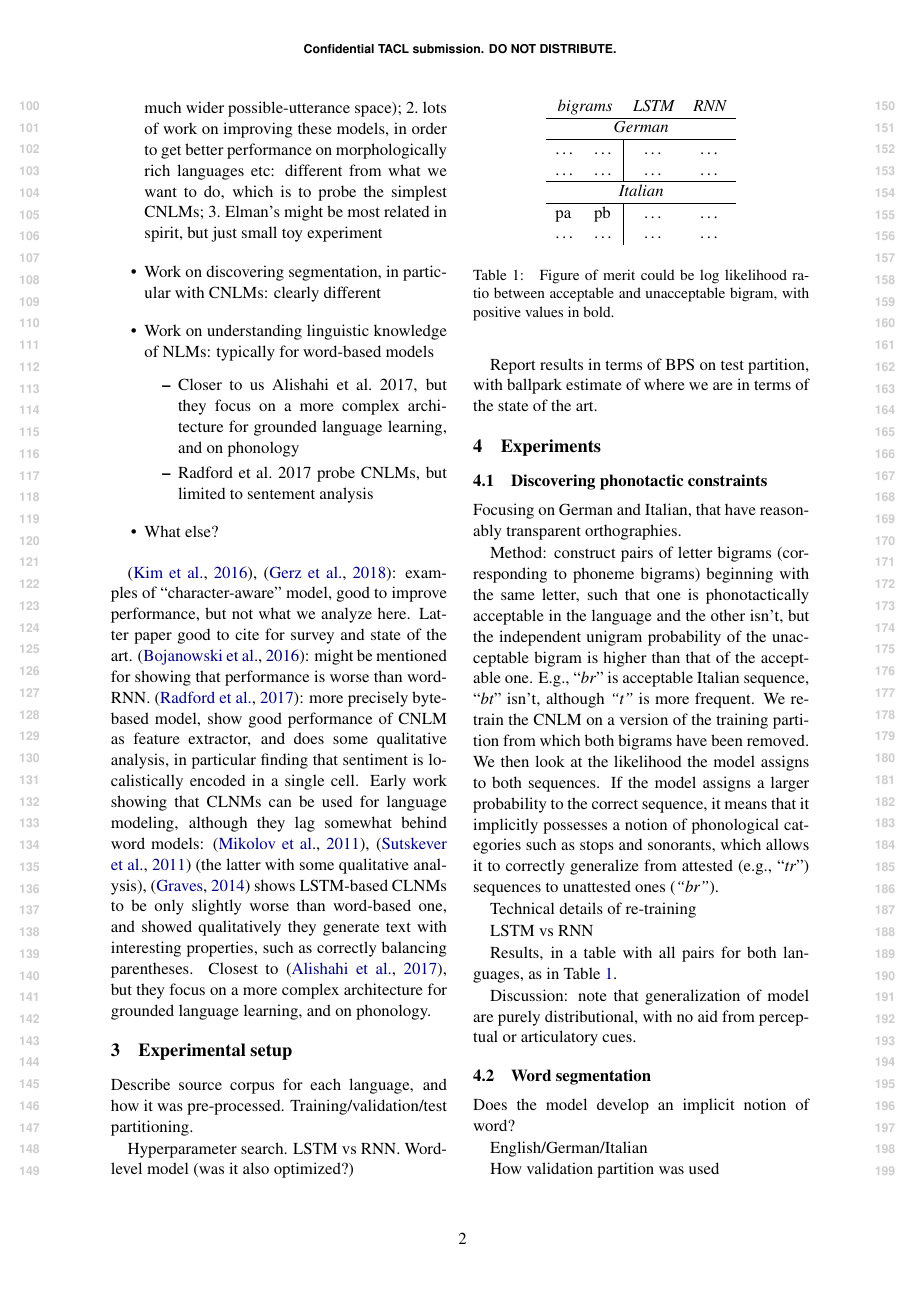
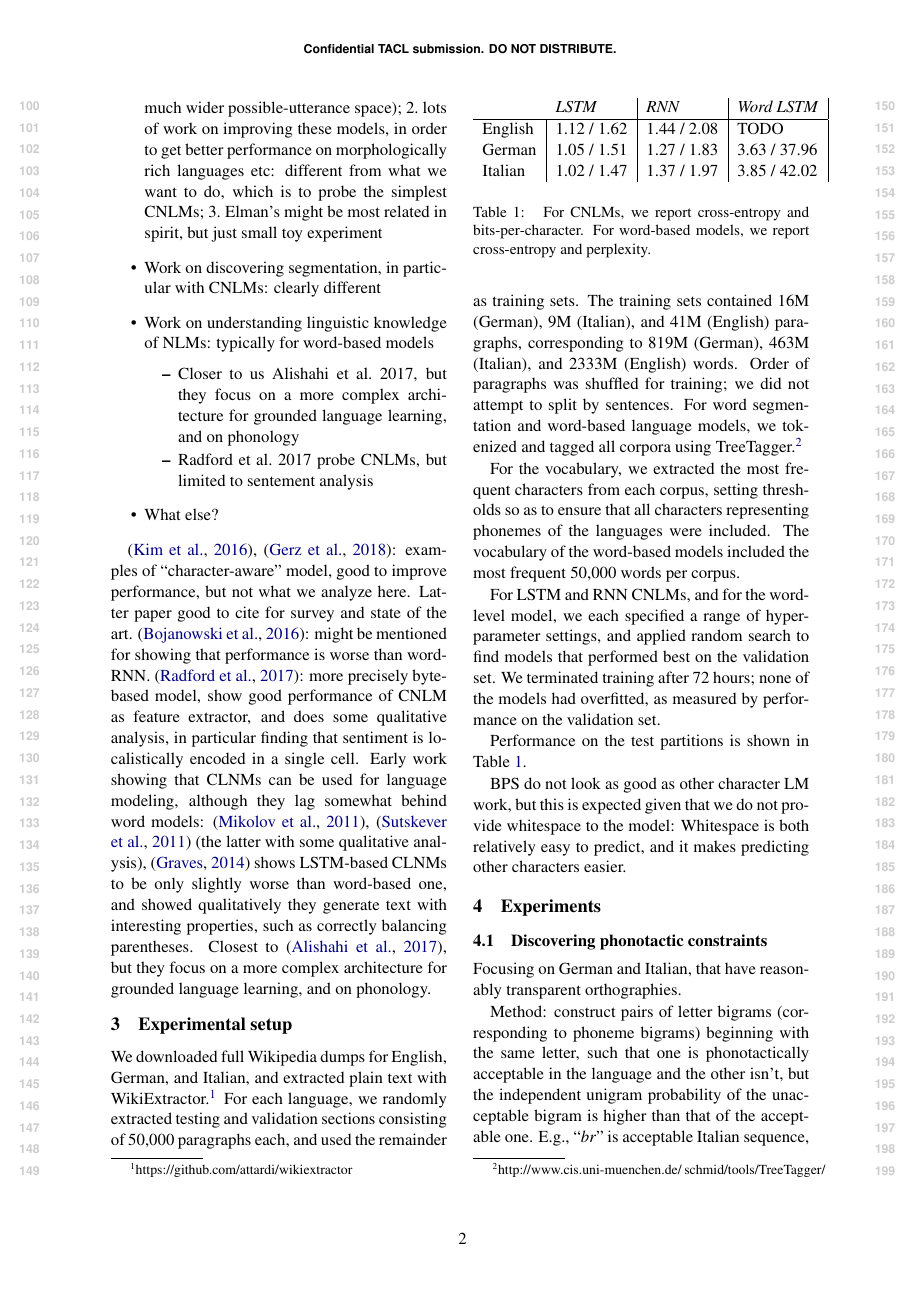
Before and after one commit to m-hahn/typology-char-lms, a LaTeX paper (writeups/char-rnn-knowledge/char-rnn-knowledge-main1.tex, which reads writeups/char-rnn-knowledge/setup.tex): page 2 of 6 before the commit and page 2 of 7 after it. Compiled offline with pdfLaTeX.

Commit message:
experimental setup

```diff
--- a/writeups/char-rnn-knowledge/setup.tex
+++ b/writeups/char-rnn-knowledge/setup.tex
@@ -1,11 +1,42 @@
 \section{Experimental setup}
 \label{sec:setup}
 
-Describe source corpus for each language, and how it was
-pre-processed. Training/validation/test partitioning.
+We downloaded full Wikipedia dumps for English, German, and Italian, and extracted plain text with WikiExtractor.\footnote{https://github.com/attardi/wikiextractor}
+For each language, we randomly extracted testing and validation sections consisting of 50,000 paragraphs each, and used the remainder as training sets.
+The training sets contained 16M (German), 9M (Italian), and 41M (English) paragraphs, corresponding to 819M (German), 463M (Italian), and 2333M (English) words.
+Order of paragraphs was shuffled for training; we did not attempt to split by sentences.
+For word segmentation and word-based language models, we tokenized and tagged all corpora using TreeTagger.\footnote{http://www.cis.uni-muenchen.de/~schmid/tools/TreeTagger/}
 
-Hyperparameter search. LSTM vs RNN. Word-level model (was it also
-optimized?)
+For the vocabulary, we extracted the most frequent characters from each corpus, setting thresholds so as to ensure that all characters representing phonemes of the languages were included.
+The vocabulary of the word-based models included the most frequent 50,000 words per corpus.
 
-Report results in terms of BPS on test partition, with ballpark
-estimate of where we are in terms of the state of the art.
+
+For LSTM and RNN CNLMs, and for the word-level model, we each specified a range of hyperparameter settings, and applied random search to find models that performed best on the validation set.
+%We took X samples for the LSTM CNLM per language, Y for the RNN CNLM, and Z for the word-level LSTM.
+We terminated training after 72 hours; none of the models had overfitted, as measured by performance on the validation set.
+
+Performance on the test partitions is shown in Table~\ref{tab:lm-results}.
+
+BPS do not look as good as other character LM work, but this is expected given that we do not provide whitespace to the model: Whitespace is both relatively easy to predict, and it makes predicting other characters easier.
+
+%Describe source corpus for each language, and how it was
+%pre-processed. Training/validation/test partitioning.
+
+%Hyperparameter search. LSTM vs RNN. Word-level model (was it also
+%optimized?)
+
+%Report results in terms of BPS on test partition, with ballpark
+%estimate of where we are in terms of the state of the art.
+
+\begin{table}[t]
+  \begin{center}
+    \begin{tabular}{l|l|l|l|l}
+      \multicolumn{1}{c}{}&\emph{LSTM}&\emph{RNN}&\emph{Word LSTM}\\
+      \hline
+	    English & 1.12 / 1.62 & 1.44 / 2.08 & TODO  \\
+	    German &  1.05 / 1.51 & 1.27 / 1.83 & 3.63 / 37.96   \\
+	    Italian & 1.02 / 1.47 & 1.37 / 1.97 & 3.85 / 42.02  \\
+    \end{tabular}
+  \end{center}
+  \caption{\label{tab:lm-results} For CNLMs, we report cross-entropy and bits-per-character. For word-based models, we report cross-entropy and perplexity.}
+\end{table}
```
Also changed, not shown: writeups/char-rnn-knowledge/experiments.tex (+17 -8 lines), writeups/char-rnn-knowledge/michael.bib (+8 -0 lines).
